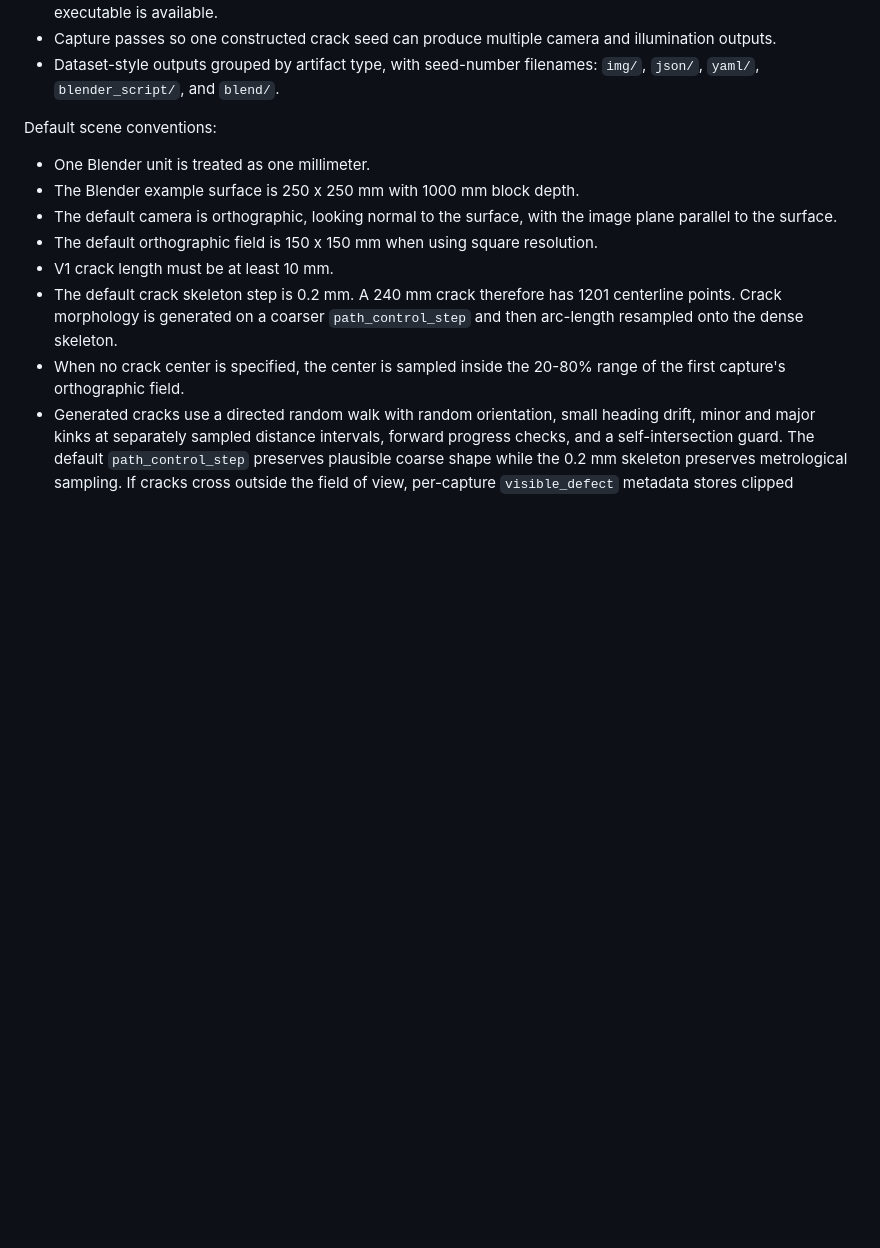
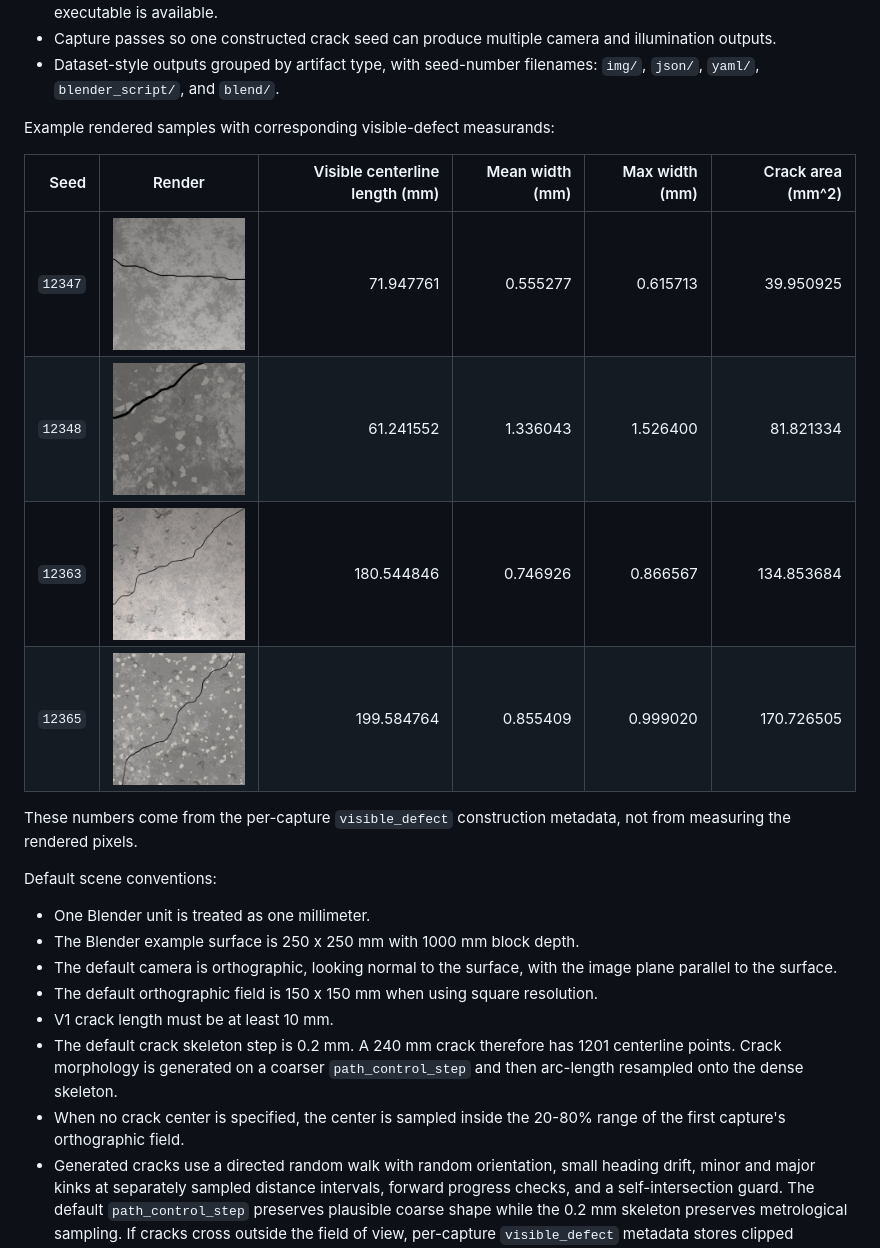
Before and after one commit to henriVennikas/metrodef3d, a Markdown page: README.md, the part around the change. GitHub-like rendering; pictures changed too: docs/assets/readme_samples/12347.jpg (added), docs/assets/readme_samples/12348.jpg (added), docs/assets/readme_samples/12363.jpg (added); blank space fills up the shorter version.

Commit message:
Add README sample renders and measurands

```diff
--- a/README.md
+++ b/README.md
@@ -15,6 +15,18 @@ The current slice provides:
   illumination outputs.
 - Dataset-style outputs grouped by artifact type, with seed-number filenames:
   `img/`, `json/`, `yaml/`, `blender_script/`, and `blend/`.
+
+Example rendered samples with corresponding visible-defect measurands:
+
+| Seed | Render | Visible centerline length (mm) | Mean width (mm) | Max width (mm) | Crack area (mm^2) |
+| ---: | --- | ---: | ---: | ---: | ---: |
+| `12347` | <img src="docs/assets/readme_samples/12347.jpg" width="180" alt="metrodef3d rendered crack seed 12347"> | 71.947761 | 0.555277 | 0.615713 | 39.950925 |
+| `12348` | <img src="docs/assets/readme_samples/12348.jpg" width="180" alt="metrodef3d rendered crack seed 12348"> | 61.241552 | 1.336043 | 1.526400 | 81.821334 |
+| `12363` | <img src="docs/assets/readme_samples/12363.jpg" width="180" alt="metrodef3d rendered crack seed 12363"> | 180.544846 | 0.746926 | 0.866567 | 134.853684 |
+| `12365` | <img src="docs/assets/readme_samples/12365.jpg" width="180" alt="metrodef3d rendered crack seed 12365"> | 199.584764 | 0.855409 | 0.999020 | 170.726505 |
+
+These numbers come from the per-capture `visible_defect` construction metadata,
+not from measuring the rendered pixels.
 
 Default scene conventions:
 
```
